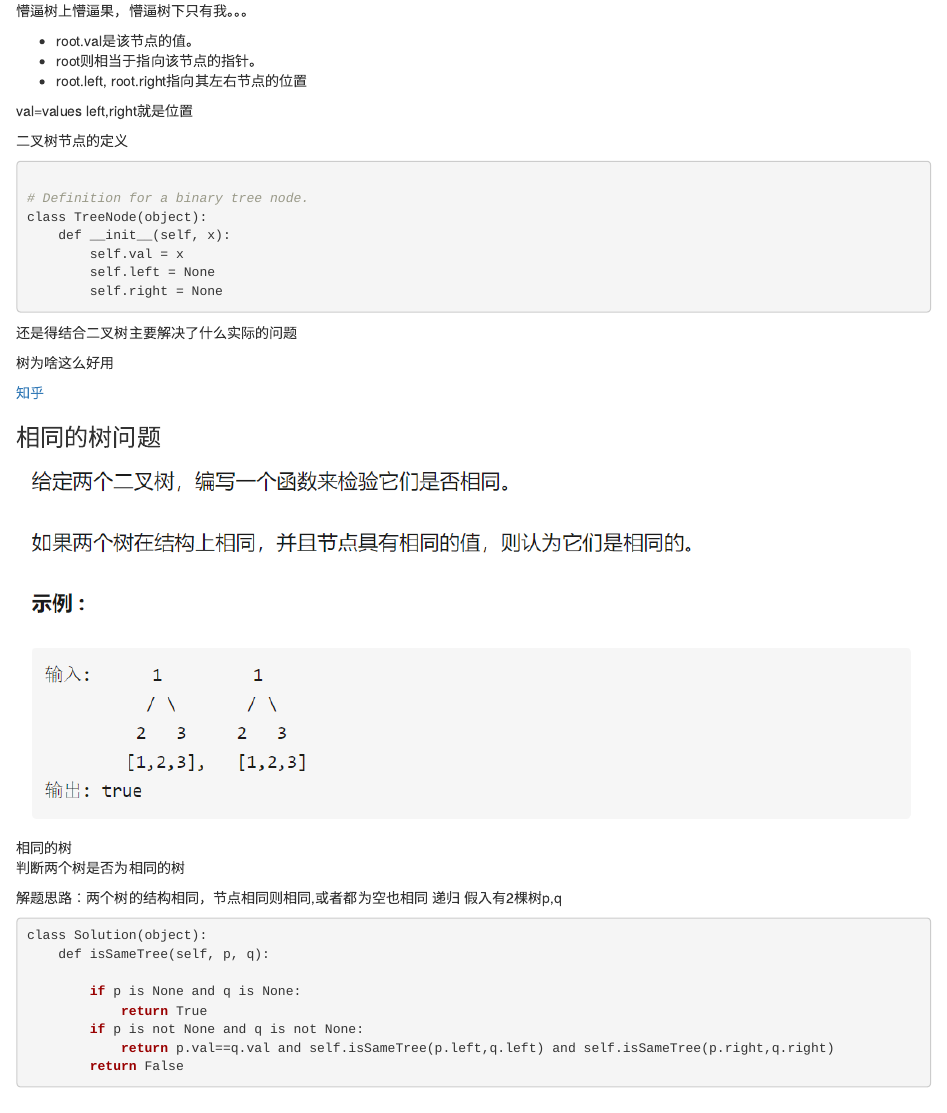
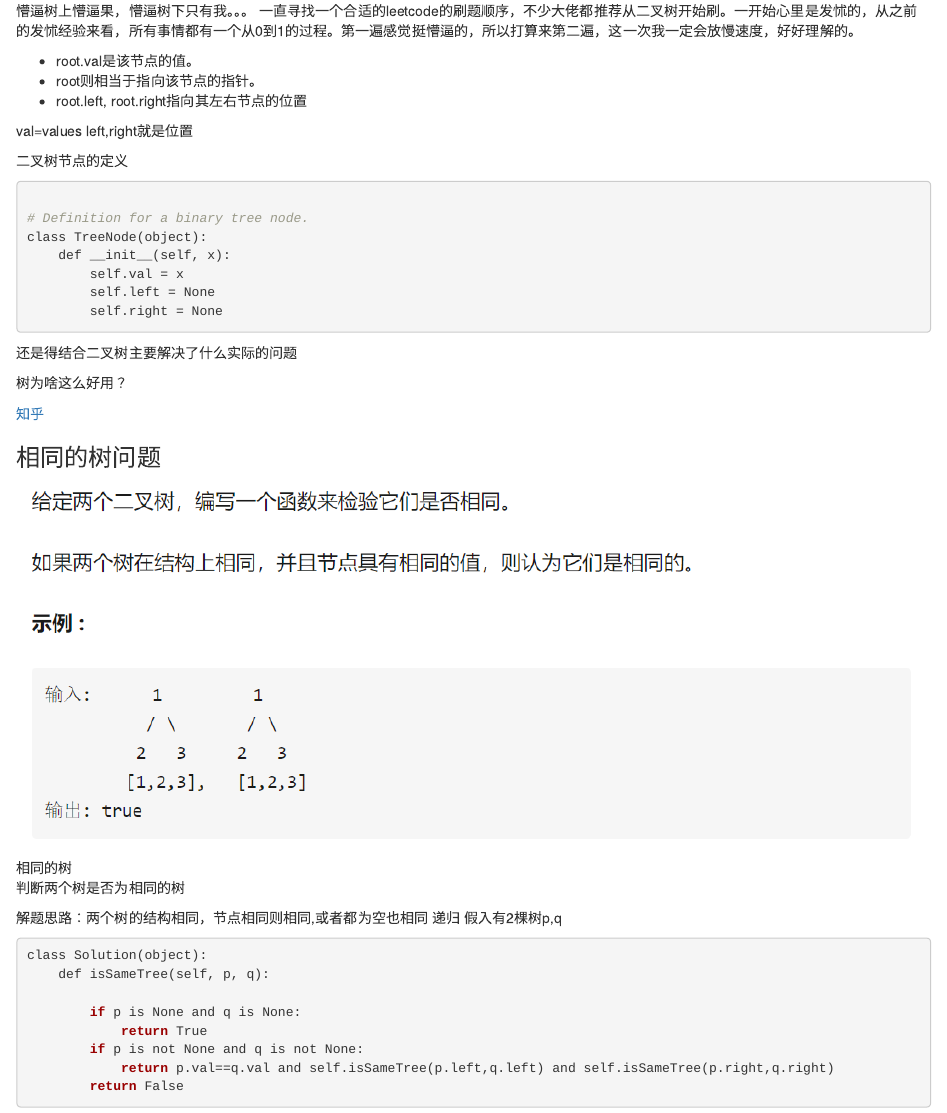
Before and after one commit to gaowenxin95/leetcode-cookbook, an R Markdown document (tree.Rmd): the page in a window 1100 px wide, from its top. Rendered offline with R 4.5, knitr and Pandoc, with nearby package versions; the code chunks are not run, so their results and figures are left out.

Commit message:
Update tree.Rmd

```diff
--- a/tree.Rmd
+++ b/tree.Rmd
@@ -2,6 +2,9 @@
 
 
 懵逼树上懵逼果，懵逼树下只有我。。。
+一直寻找一个合适的leetcode的刷题顺序，不少大佬都推荐从二叉树开始刷。一开始心里是发怵的，从之前的发怵经验来看，所有事情都有一个从0到1的过程。第一遍感觉挺懵逼的，所以打算来第二遍，这一次我一定会放慢速度，好好理解的。
+
+
 
 - root.val是该节点的值。
 - root则相当于指向该节点的指针。
@@ -26,7 +29,9 @@ class TreeNode(object):
 
 还是得结合二叉树主要解决了什么实际的问题
 
-树为啥这么好用
+树为啥这么好用？
+
+
 
 
 
```
